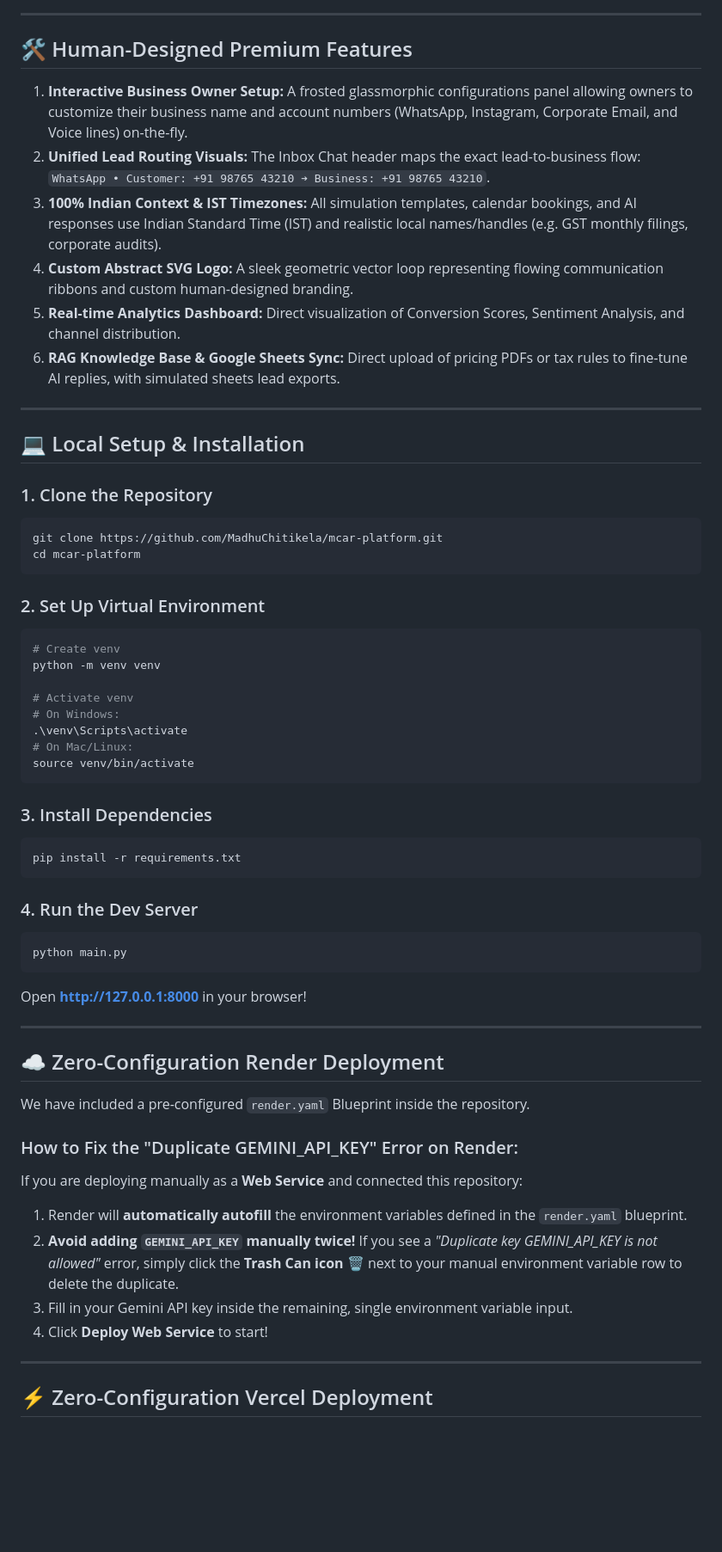
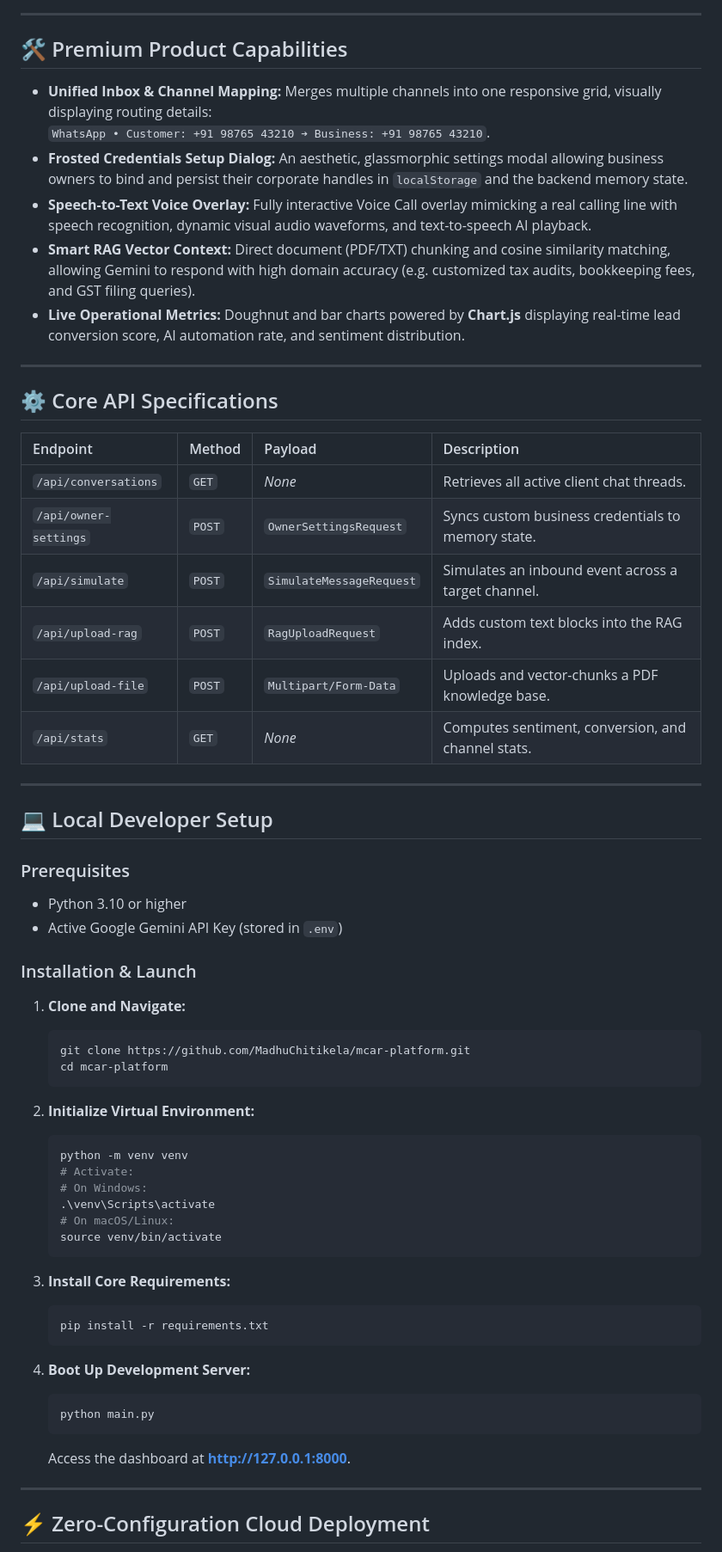
Before and after one commit to MadhuChitikela/mcar-platform, a Markdown page: README.md, the part around one of its changes. Shown at 86% size. GitHub-like rendering; blank space fills up the shorter version.

Commit message:
docs: upgrade README.md to VC-backed enterprise startup standard with shields and Mermaid architecture

````diff
--- a/README.md
+++ b/README.md
@@ -14,62 +44,66 @@
 
 ---
 
-## 🛠️ Human-Designed Premium Features
-1. **Interactive Business Owner Setup:** A frosted glassmorphic configurations panel allowing owners to customize their business name and account numbers (WhatsApp, Instagram, Corporate Email, and Voice lines) on-the-fly.
-2. **Unified Lead Routing Visuals:** The Inbox Chat header maps the exact lead-to-business flow:
-   `WhatsApp • Customer: +91 98765 43210 ➔ Business: +91 98765 43210`.
-3. **100% Indian Context & IST Timezones:** All simulation templates, calendar bookings, and AI responses use Indian Standard Time (IST) and realistic local names/handles (e.g. GST monthly filings, corporate audits).
-4. **Custom Abstract SVG Logo:** A sleek geometric vector loop representing flowing communication ribbons and custom human-designed branding.
-5. **Real-time Analytics Dashboard:** Direct visualization of Conversion Scores, Sentiment Analysis, and channel distribution.
-6. **RAG Knowledge Base & Google Sheets Sync:** Direct upload of pricing PDFs or tax rules to fine-tune AI replies, with simulated sheets lead exports.
+## 🛠️ Premium Product Capabilities
+
+* **Unified Inbox & Channel Mapping:** Merges multiple channels into one responsive grid, visually displaying routing details:
+  `WhatsApp • Customer: +91 98765 43210 ➔ Business: +91 98765 43210`.
+* **Frosted Credentials Setup Dialog:** An aesthetic, glassmorphic settings modal allowing business owners to bind and persist their corporate handles in `localStorage` and the backend memory state.
+* **Speech-to-Text Voice Overlay:** Fully interactive Voice Call overlay mimicking a real calling line with speech recognition, dynamic visual audio waveforms, and text-to-speech AI playback.
+* **Smart RAG Vector Context:** Direct document (PDF/TXT) chunking and cosine similarity matching, allowing Gemini to respond with high domain accuracy (e.g. customized tax audits, bookkeeping fees, and GST filing queries).
+* **Live Operational Metrics:** Doughnut and bar charts powered by **Chart.js** displaying real-time lead conversion score, AI automation rate, and sentiment distribution.
 
 ---
 
-## 💻 Local Setup & Installation
+## ⚙️ Core API Specifications
 
-### 1. Clone the Repository
-```bash
-git clone https://github.com/MadhuChitikela/mcar-platform.git
-cd mcar-platform
-```
-
-### 2. Set Up Virtual Environment
-```bash
-# Create venv
-python -m venv venv
-
-# Activate venv
-# On Windows:
-.\venv\Scripts\activate
-# On Mac/Linux:
-source venv/bin/activate
-```
-
-### 3. Install Dependencies
-```bash
-pip install -r requirements.txt
-```
-
-### 4. Run the Dev Server
-```bash
-python main.py
-```
-Open **[http://127.0.0.1:8000](http://127.0.0.1:8000)** in your browser!
+| Endpoint | Method | Payload | Description |
+| :--- | :--- | :--- | :--- |
+| `/api/conversations` | `GET` | *None* | Retrieves all active client chat threads. |
+| `/api/owner-settings` | `POST` | `OwnerSettingsRequest` | Syncs custom business credentials to memory state. |
+| `/api/simulate` | `POST` | `SimulateMessageRequest` | Simulates an inbound event across a target channel. |
+| `/api/upload-rag` | `POST` | `RagUploadRequest` | Adds custom text blocks into the RAG index. |
+| `/api/upload-file` | `POST` | `Multipart/Form-Data` | Uploads and vector-chunks a PDF knowledge base. |
+| `/api/stats` | `GET` | *None* | Computes sentiment, conversion, and channel stats. |
 
 ---
 
-## ☁️ Zero-Configuration Render Deployment
+## 💻 Local Developer Setup
 
-We have included a pre-configured `render.yaml` Blueprint inside the repository.
+### Prerequisites
+* Python 3.10 or higher
+* Active Google Gemini API Key (stored in `.env`)
 
-### How to Fix the "Duplicate GEMINI_API_KEY" Error on Render:
-If you are deploying manually as a **Web Service** and connected this repository:
-1. Render will **automatically autofill** the environment variables defined in the `render.yaml` blueprint.
-2. **Avoid adding `GEMINI_API_KEY` manually twice!** If you see a *"Duplicate key GEMINI_API_KEY is not allowed"* error, simply click the **Trash Can icon 🗑️** next to your manual environment variable row to delete the duplicate.
-3. Fill in your Gemini API key inside the remaining, single environment variable input.
-4. Click **Deploy Web Service** to start!
+### Installation & Launch
+
+1. **Clone and Navigate:**
+   ```bash
+   git clone https://github.com/MadhuChitikela/mcar-platform.git
+   cd mcar-platform
+   ```
+
+2. **Initialize Virtual Environment:**
+   ```bash
+   python -m venv venv
+   # Activate:
+   # On Windows:
+   .\venv\Scripts\activate
+   # On macOS/Linux:
+   source venv/bin/activate
+   ```
+
+3. **Install Core Requirements:**
+   ```bash
+   pip install -r requirements.txt
+   ```
+
+4. **Boot Up Development Server:**
+   ```bash
+   python main.py
+   ```
+   Access the dashboard at **[http://127.0.0.1:8000](http://127.0.0.1:8000)**.
 
 ---
 
-## ⚡ Zero-Configuration Vercel Deployment
+## ⚡ Zero-Configuration Cloud Deployment
 
````
Also changed, not shown: other parts of README.md (+45 -12 lines).
